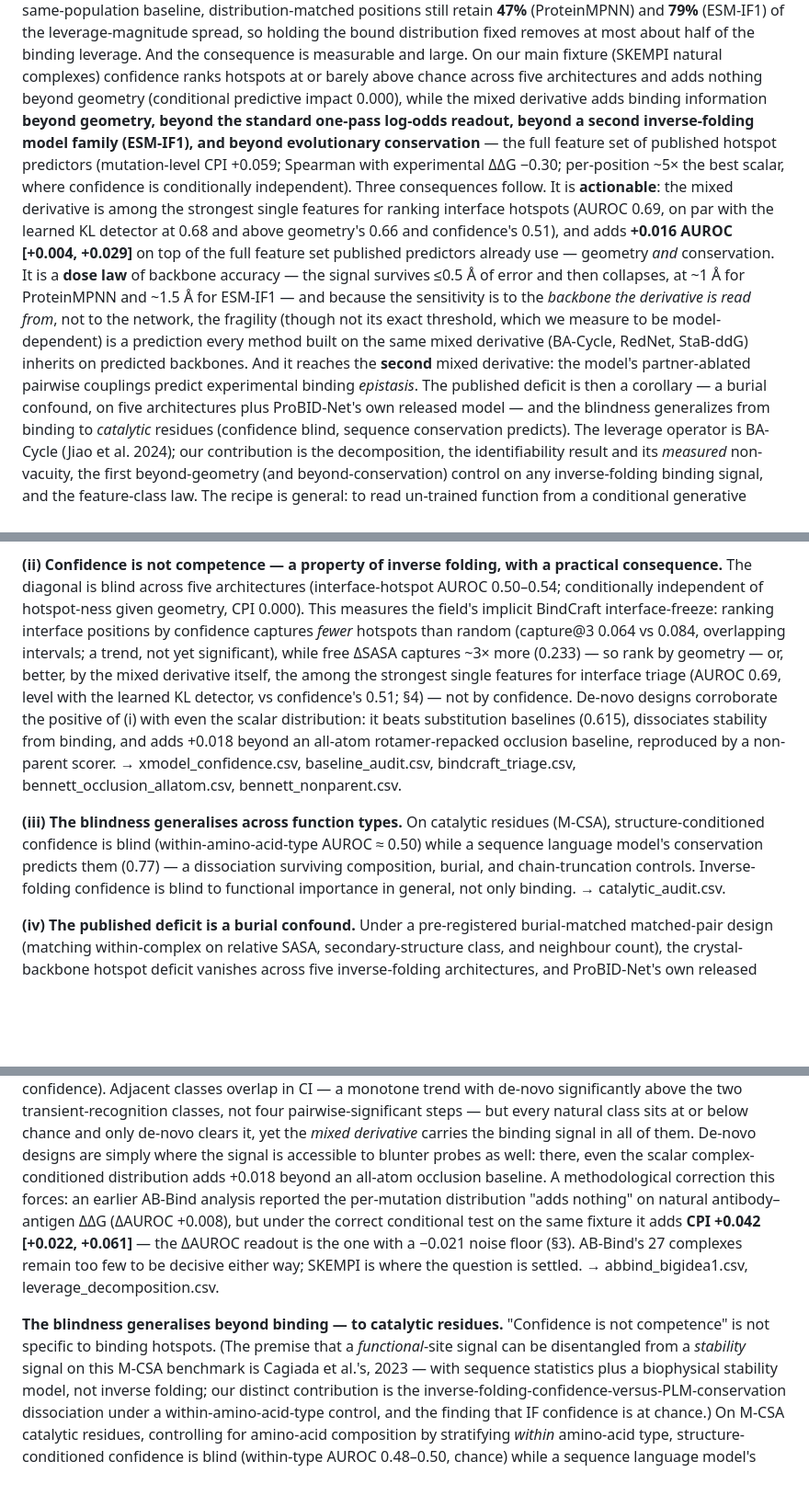
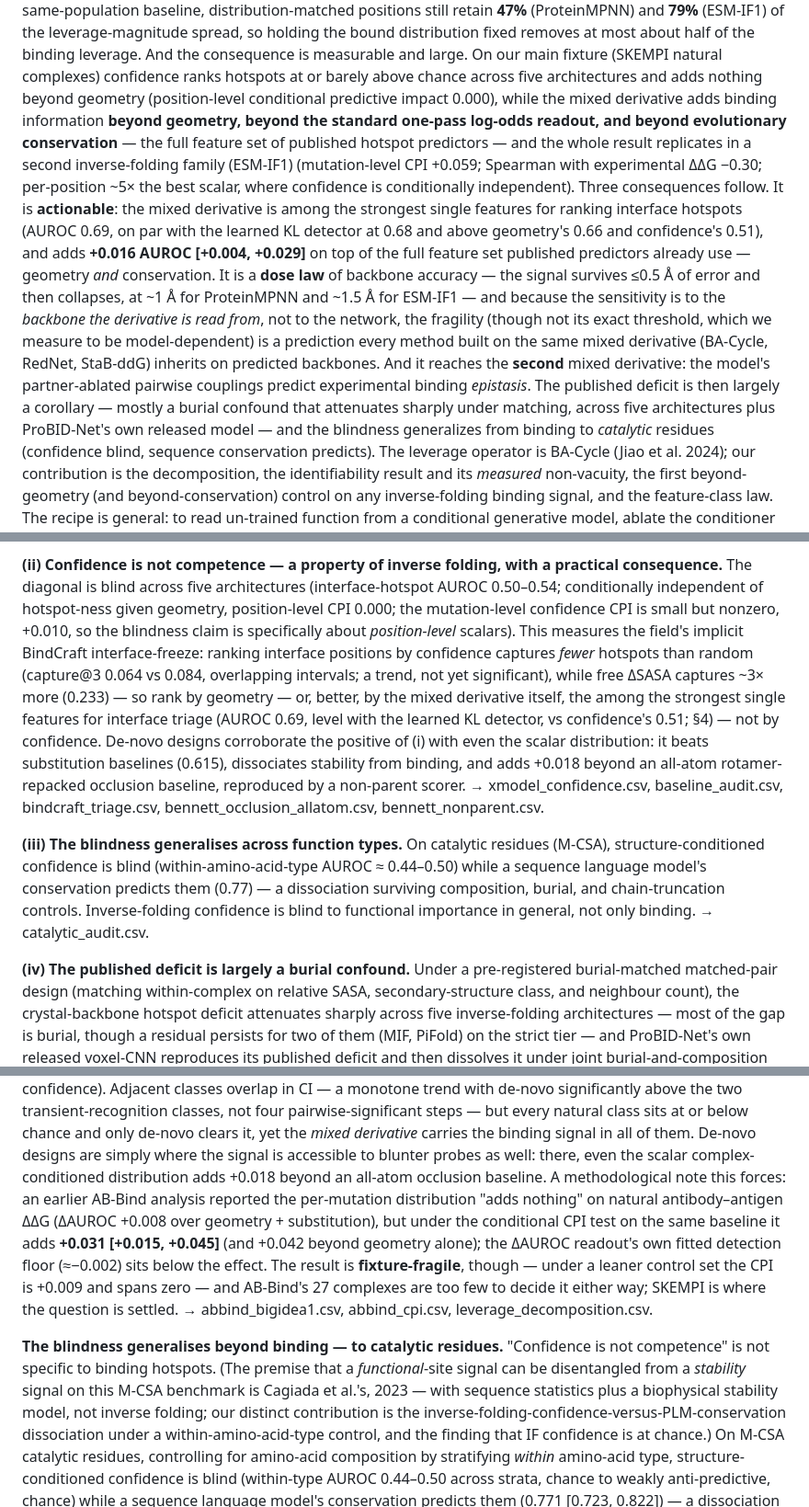
Before and after one commit to chr13b/hotspot-burial-control, a Markdown page: notes/PAPER_DRAFT.md, 3 parts joined by grey strips. Shown at 92% size. Drawn GitHub-style; blank space fills up the shorter version.

Commit message:
Manuscript audit pass 2: clear remaining items (#3,#6,#8,#9,#11,#12,#13) + recalibrate S5 framing
- S5 'deficit deepens monotonically (Spearman -0.20)': non-monotone in CSV + Spearman unsourced ->
  'appears only in >=5-hotspot complexes (-0.113), pooled null, intermediate strata non-monotone'.
- S7 'seed-to-seed SD 0.011' REVERSED the committed finding -> restored 'far below SD 0.065, knob inert'.
- S4 coupling 'only ablated carries signal (-0.12)': same-side ablated CI spans 0 -> 'weak same-direction
  signal (-0.12 [-0.25,+0.02], CI touching zero)'.
- S4 AB-Bind: +0.042 was geometry-only -> like-for-like +0.031 [+0.015,+0.045] (+0.042 beyond geometry);
  disclosed fixture-fragility (leaner control set +0.009 spans 0); fixed misattributed -0.021 floor
  (fitted floor ~-0.002); committed abbind_cpi.csv (rule 4).
- Abstract: 'beyond ESM-IF1' was a replication mislabelled as a beyond-control -> 'replicates in a second
  family'; 'CPI 0.000' qualified as POSITION-level (mutation-level confidence CPI +0.010 disclosed).
- Catalytic: within-type AUROC range 0.44-0.50 (aa_burial stratum is weakly ANTI, not exactly chance).
- S5 CENTERPIECE recalibrated (greenlit): 'burial artifact / vanishes' -> 'largely a burial confound,
  attenuates sharply, residual persists for MIF+PiFold on the strict tier' in abstract, contribution (iv),
  and Appendix A.

Co-Authored-By: Claude Opus 4.8 <noreply@anthropic.com>

```diff
--- a/notes/PAPER_DRAFT.md
+++ b/notes/PAPER_DRAFT.md
@@ -23,9 +23,9 @@ survives — against a same-population baseline, distribution-matched positions
 and **79%** (ESM-IF1) of the leverage-magnitude spread, so holding the bound distribution fixed removes at most
 about half of the binding leverage. And the consequence is measurable and large. On our main fixture (SKEMPI natural complexes)
 confidence ranks hotspots at or barely above chance across five architectures and adds nothing beyond geometry
-(conditional predictive impact 0.000), while the mixed derivative adds binding information **beyond geometry,
-beyond the standard one-pass log-odds readout, beyond a second inverse-folding model family (ESM-IF1), and
-beyond evolutionary conservation** — the full feature set of published hotspot predictors (mutation-level CPI
+(position-level conditional predictive impact 0.000), while the mixed derivative adds binding information **beyond
+geometry, beyond the standard one-pass log-odds readout, and beyond evolutionary conservation** — the full
+feature set of published hotspot predictors — and the whole result replicates in a second inverse-folding family (ESM-IF1) (mutation-level CPI
 +0.059; Spearman with experimental ΔΔG −0.30; per-position ~5× the best scalar, where confidence is
 conditionally independent). Three consequences follow. It is **actionable**: the mixed derivative is among the strongest single features
 for ranking interface hotspots (AUROC 0.69, on par with the learned KL detector at 0.68 and above geometry's
@@ -37,7 +37,7 @@ because the sensitivity is to the *backbone the derivative is read from*, not to
 (though not its exact threshold, which we measure to be model-dependent) is a prediction every method built on
 the same mixed derivative (BA-Cycle, RedNet, StaB-ddG) inherits on predicted backbones. And it reaches the **second** mixed
 derivative: the model's partner-ablated pairwise couplings predict experimental binding *epistasis*. The
-published deficit is then a corollary — a burial confound, on five architectures plus ProBID-Net's own released
+published deficit is then largely a corollary — mostly a burial confound that attenuates sharply under matching, across five architectures plus ProBID-Net's own released
 model — and the blindness generalizes from binding to *catalytic* residues (confidence blind, sequence
 conservation predicts). The leverage operator is BA-Cycle (Jiao et al. 2024); our contribution is the
 decomposition, the identifiability result and its *measured* non-vacuity, the first beyond-geometry (and
@@ -83,7 +83,8 @@ was invisible to every scalar readout the field has used. → leverage_decomposi
 
 **(ii) Confidence is not competence — a property of inverse folding, with a practical consequence.** The
 diagonal is blind across five architectures (interface-hotspot AUROC 0.50–0.54; conditionally independent of
-hotspot-ness given geometry, CPI 0.000). This measures the field's implicit BindCraft interface-freeze: ranking
+hotspot-ness given geometry, position-level CPI 0.000; the mutation-level confidence CPI is small but nonzero,
++0.010, so the blindness claim is specifically about *position-level* scalars). This measures the field's implicit BindCraft interface-freeze: ranking
 interface positions by confidence captures *fewer* hotspots than random (capture@3 0.064 vs 0.084, overlapping intervals; a trend, not yet significant), while free
 ΔSASA captures ~3× more (0.233) — so rank by geometry — or, better, by the mixed derivative itself, the
 among the strongest single features for interface triage (AUROC 0.69, level with the learned KL detector, vs confidence's 0.51; §4) — not by confidence. De-novo designs corroborate the positive
@@ -92,13 +93,14 @@ binding, and adds +0.018 beyond an all-atom rotamer-repacked occlusion baseline,
 scorer. → xmodel_confidence.csv, baseline_audit.csv, bindcraft_triage.csv, bennett_occlusion_allatom.csv, bennett_nonparent.csv.
 
 **(iii) The blindness generalises across function types.** On catalytic residues (M-CSA), structure-conditioned
-confidence is blind (within-amino-acid-type AUROC ≈ 0.50) while a sequence language model's conservation
+confidence is blind (within-amino-acid-type AUROC ≈ 0.44–0.50) while a sequence language model's conservation
 predicts them (0.77) — a dissociation surviving composition, burial, and chain-truncation controls.
 Inverse-folding confidence is blind to functional importance in general, not only binding. → catalytic_audit.csv.
 
-**(iv) The published deficit is a burial confound.** Under a pre-registered burial-matched matched-pair
+**(iv) The published deficit is largely a burial confound.** Under a pre-registered burial-matched matched-pair
 design (matching within-complex on relative SASA, secondary-structure class, and neighbour count), the
-crystal-backbone hotspot deficit vanishes across five inverse-folding architectures, and ProBID-Net's own
+crystal-backbone hotspot deficit attenuates sharply across five inverse-folding architectures — most of the gap
+is burial, though a residual persists for two of them (MIF, PiFold) on the strict tier — and ProBID-Net's own
 released voxel-CNN reproduces its published deficit and then dissolves it under joint burial-and-composition
 matching. We offer the matched-pair design as a reusable diagnostic *protocol*. → probid_gap_estimators.csv,
 composition_confound.csv.
@@ -458,11 +460,13 @@ low-confidence). Adjacent classes overlap in CI — a monotone trend with de-nov
 transient-recognition classes, not four pairwise-significant steps — but every natural class sits at or below
 chance and only de-novo clears it, yet the *mixed derivative* carries the binding signal in all of them. De-novo designs are simply where the signal is accessible to blunter probes
 as well: there, even the scalar complex-conditioned distribution adds +0.018 beyond an all-atom occlusion
-baseline. A methodological correction this forces: an earlier AB-Bind analysis reported the per-mutation
-distribution "adds nothing" on natural antibody–antigen ΔΔG (ΔAUROC +0.008), but under the correct conditional
-test on the same fixture it adds **CPI +0.042 [+0.022, +0.061]** — the ΔAUROC readout is the one with a −0.021
-noise floor (§3). AB-Bind's 27 complexes remain too few to be decisive either way; SKEMPI is where the question
-is settled. → abbind_bigidea1.csv, leverage_decomposition.csv.
+baseline. A methodological note this forces: an earlier AB-Bind analysis reported the per-mutation
+distribution "adds nothing" on natural antibody–antigen ΔΔG (ΔAUROC +0.008 over geometry + substitution), but
+under the conditional CPI test on the same baseline it adds **+0.031 [+0.015, +0.045]** (and +0.042 beyond
+geometry alone); the ΔAUROC readout's own fitted detection floor (≈−0.002) sits below the effect. The result is
+**fixture-fragile**, though — under a leaner control set the CPI is +0.009 and spans zero — and AB-Bind's 27
+complexes are too few to decide it either way; SKEMPI is where the question is settled. → abbind_bigidea1.csv,
+abbind_cpi.csv, leverage_decomposition.csv.
 
 **The blindness generalises beyond binding — to catalytic residues.** "Confidence is not competence" is not
 specific to binding hotspots. (The premise that a *functional*-site signal can be disentangled from a
@@ -470,7 +474,7 @@ specific to binding hotspots. (The premise that a *functional*-site signal can b
 biophysical stability model, not inverse folding; our distinct contribution is the
 inverse-folding-confidence-versus-PLM-conservation dissociation under a within-amino-acid-type control, and the
 finding that IF confidence is at chance.) On M-CSA catalytic residues, controlling for amino-acid composition by
-stratifying *within* amino-acid type, structure-conditioned confidence is blind (within-type AUROC 0.48–0.50,
+stratifying *within* amino-acid type, structure-conditioned confidence is blind (within-type AUROC 0.44–0.50 across strata, chance to weakly anti-predictive,
 chance) while a sequence language model's conservation predicts them (0.771 [0.723, 0.822]) — a dissociation
 of +0.288 [+0.237, +0.338] that survives on monomers alone (ruling out a partner-chain-truncation artifact:
 there MPNN is 0.516 [0.429, 0.604], chance) and under an additional within-amino-acid-type burial control (rSASA
```
Also changed, not shown: other parts of notes/PAPER_DRAFT.md (+7 -7 lines).
